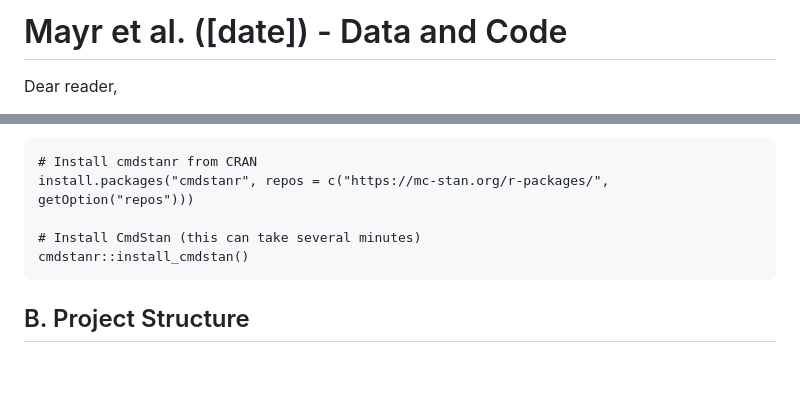
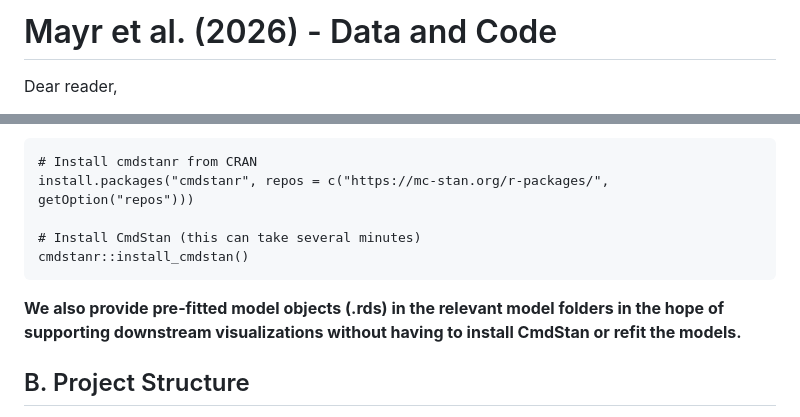
Before and after one commit to JulesMayr/BetaDiv_x_Scale, a Markdown page: README.md, 2 parts joined by grey strips. GitHub-like rendering; blank space fills up the shorter version.

````diff
--- a/README.md
+++ b/README.md
@@ -1,4 +1,4 @@
-# Mayr et al. ([date]) - Data and Code
+# Mayr et al. (2026) - Data and Code
 
 Dear reader,
 
@@ -44,6 +44,8 @@ install.packages("cmdstanr", repos = c("https://mc-stan.org/r-packages/", getOpt
 # Install CmdStan (this can take several minutes)
 cmdstanr::install_cmdstan()
 ```
+
+**We also provide pre-fitted model objects (.rds) in the relevant model folders in the hope of supporting downstream visualizations without having to install CmdStan or refit the models.**
 
 ## B. Project Structure
 
````
Also changed, not shown: other parts of README.md (+1 -1 lines).
